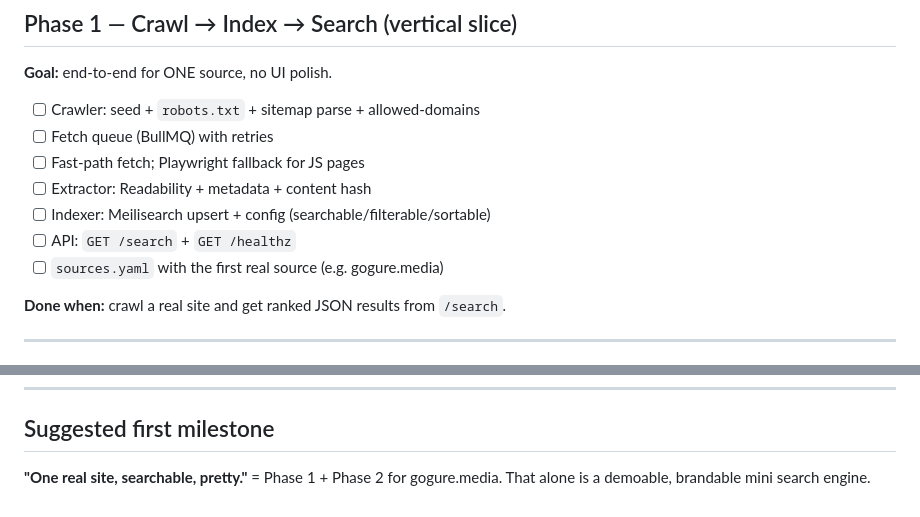
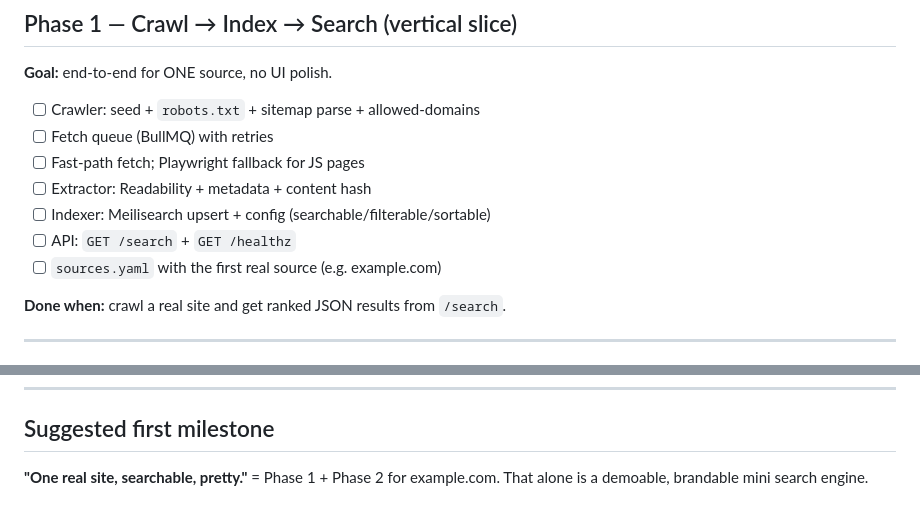
Before and after one commit to philppplik/zwep, a Markdown page: docs/roadmap.md, 2 parts joined by grey strips. Rendered like a GitHub page.

```diff
--- a/docs/roadmap.md
+++ b/docs/roadmap.md
@@ -28,7 +28,7 @@
 - [ ] Extractor: Readability + metadata + content hash
 - [ ] Indexer: Meilisearch upsert + config (searchable/filterable/sortable)
 - [ ] API: `GET /search` + `GET /healthz`
-- [ ] `sources.yaml` with the first real source (e.g. gogure.media)
+- [ ] `sources.yaml` with the first real source (e.g. example.com)
 
 **Done when:** crawl a real site and get ranked JSON results from `/search`.
 
@@ -97,5 +97,5 @@ Every phase must keep:
 ---
 
 ## Suggested first milestone
-**"One real site, searchable, pretty."** = Phase 1 + Phase 2 for gogure.media.
+**"One real site, searchable, pretty."** = Phase 1 + Phase 2 for example.com.
 That alone is a demoable, brandable mini search engine.
```
Also changed, not shown: README.md (+1 -1 lines), docs/api.md (+15 -15 lines).
